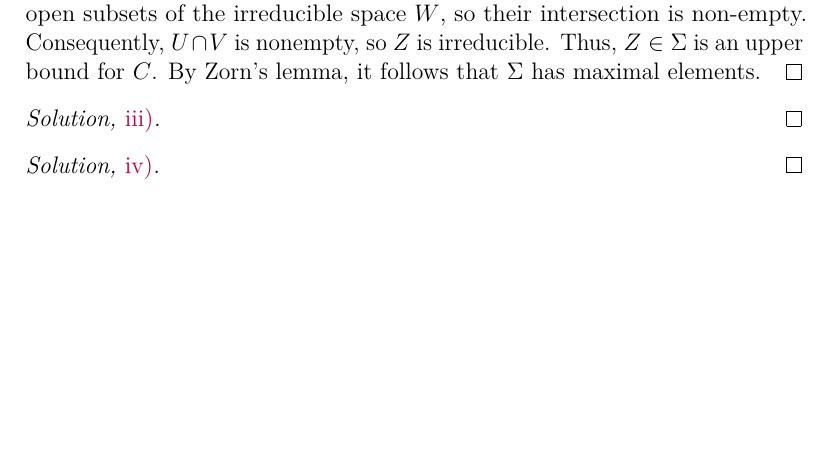
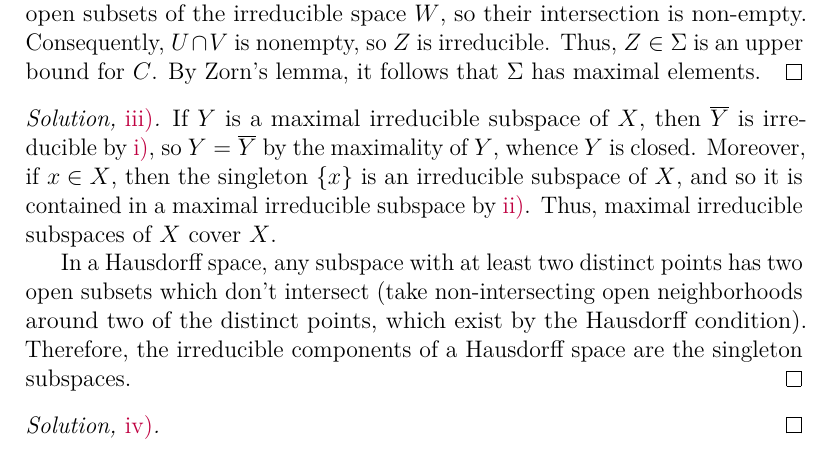
Before and after one commit to artemmavrin/atiyah-macdonald, a LaTeX document (solutions.tex, which reads chapters/01/exercises/20.tex): part of page 26 of 31, cut so that both start at the same text, the shorter picture padded with empty space. Compiled offline with pdfLaTeX.

Commit message:
added 1.20.iii solution

```diff
--- a/chapters/01/exercises/20.tex
+++ b/chapters/01/exercises/20.tex
@@ -37,7 +37,12 @@ By Zorn's lemma, it follows that \(\Sigma\) has maximal elements.
 \end{partsolution}
 
 \begin{partsolution}{iii}
+If \(Y\) is a maximal irreducible subspace of \(X\), then \(\bar{Y}\) is irreducible by \partref{1}{20}{i}, so \(Y = \bar{Y}\) by the maximality of \(Y\), whence \(Y\) is closed.
+Moreover, if \(x \in X\), then the singleton \(\{x\}\) is an irreducible subspace of \(X\), and so it is contained in a maximal irreducible subspace by \partref{1}{20}{ii}.
+Thus, maximal irreducible subspaces of \(X\) cover \(X\).
 
+In a Hausdorff space, any subspace with at least two distinct points has two open subsets which don't intersect (take non-intersecting open neighborhoods around two of the distinct points, which exist by the Hausdorff condition).
+Therefore, the irreducible components of a Hausdorff space are the singleton subspaces.
 \end{partsolution}
 
 \begin{partsolution}{iv}
```
